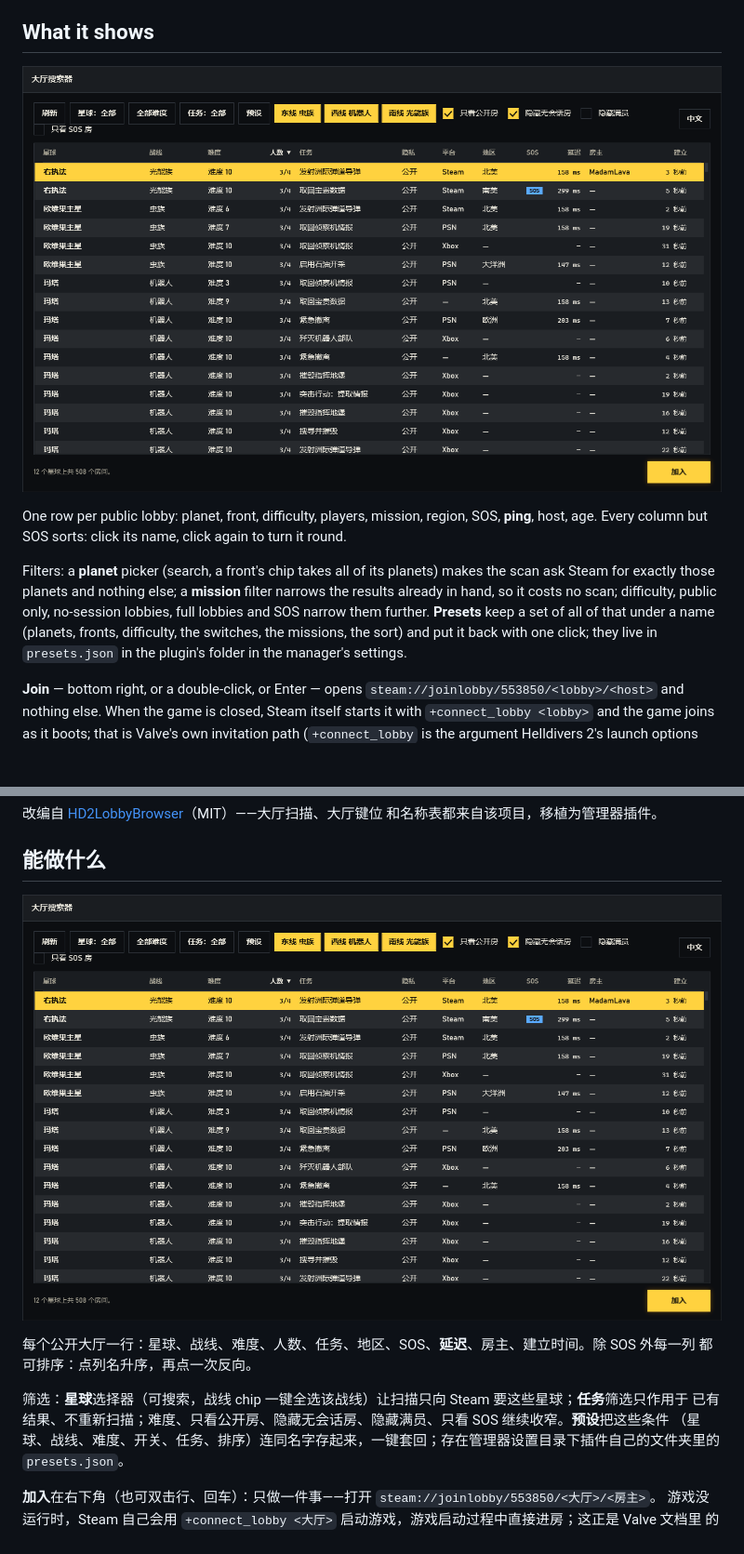
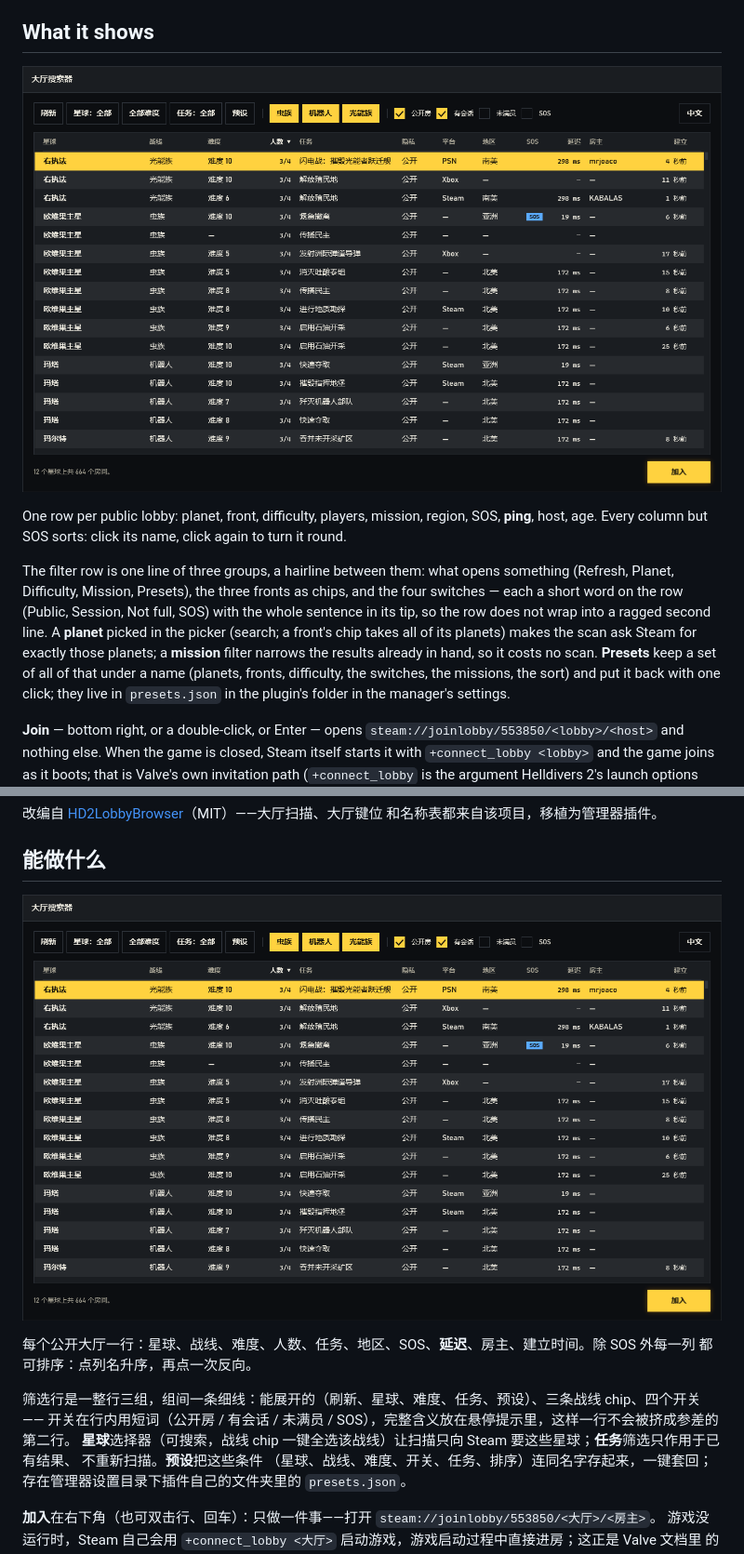
Before and after one commit to ahe-meow/hd2qd-lobbybrowser, a Markdown page: README.md, 2 parts joined by grey strips. Shown at 93% size. GitHub-like rendering; pictures changed too: docs/window.png; blank space fills up the shorter version.

```diff
--- a/README.md
+++ b/README.md
@@ -14,10 +14,12 @@ the lobby keys and the name tables are that program's, ported to a manager plugi
 One row per public lobby: planet, front, difficulty, players, mission, region, SOS, **ping**, host,
 age. Every column but SOS sorts: click its name, click again to turn it round.
 
-Filters: a **planet** picker (search, a front's chip takes all of its planets) makes the scan ask
-Steam for exactly those planets and nothing else; a **mission** filter narrows the results already
-in hand, so it costs no scan; difficulty, public only, no-session lobbies, full lobbies and SOS
-narrow them further. **Presets** keep a set of all of that under a name (planets, fronts,
+The filter row is one line of three groups, a hairline between them: what opens something
+(Refresh, Planet, Difficulty, Mission, Presets), the three fronts as chips, and the four switches —
+each a short word on the row (Public, Session, Not full, SOS) with the whole sentence in its tip,
+so the row does not wrap into a ragged second line. A **planet** picked in the picker (search; a
+front's chip takes all of its planets) makes the scan ask Steam for exactly those planets; a
+**mission** filter narrows the results already in hand, so it costs no scan. **Presets** keep a set of all of that under a name (planets, fronts,
 difficulty, the switches, the missions, the sort) and put it back with one click; they live in
 `presets.json` in the plugin's folder in the manager's settings.
 
@@ -155,8 +157,10 @@ it. `tests\Verify.exe <dll>` checks it against the plugin contract of
 每个公开大厅一行：星球、战线、难度、人数、任务、地区、SOS、**延迟**、房主、建立时间。除 SOS 外每一列
 都可排序：点列名升序，再点一次反向。
 
-筛选：**星球**选择器（可搜索，战线 chip 一键全选该战线）让扫描只向 Steam 要这些星球；**任务**筛选只作用于
-已有结果、不重新扫描；难度、只看公开房、隐藏无会话房、隐藏满员、只看 SOS 继续收窄。**预设**把这些条件
+筛选行是一整行三组，组间一条细线：能展开的（刷新、星球、难度、任务、预设）、三条战线 chip、四个开关——
+开关在行内用短词（公开房 / 有会话 / 未满员 / SOS），完整含义放在悬停提示里，这样一行不会被挤成参差的第二行。
+**星球**选择器（可搜索，战线 chip 一键全选该战线）让扫描只向 Steam 要这些星球；**任务**筛选只作用于已有结果、
+不重新扫描。**预设**把这些条件
 （星球、战线、难度、开关、任务、排序）连同名字存起来，一键套回；存在管理器设置目录下插件自己的文件夹里的
 `presets.json`。
 
```
Also changed, not shown: 6 other files.
